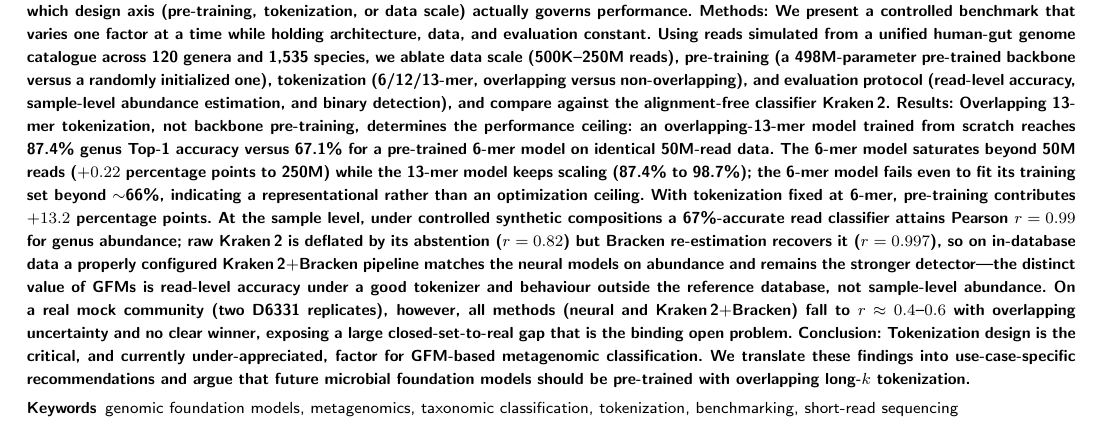
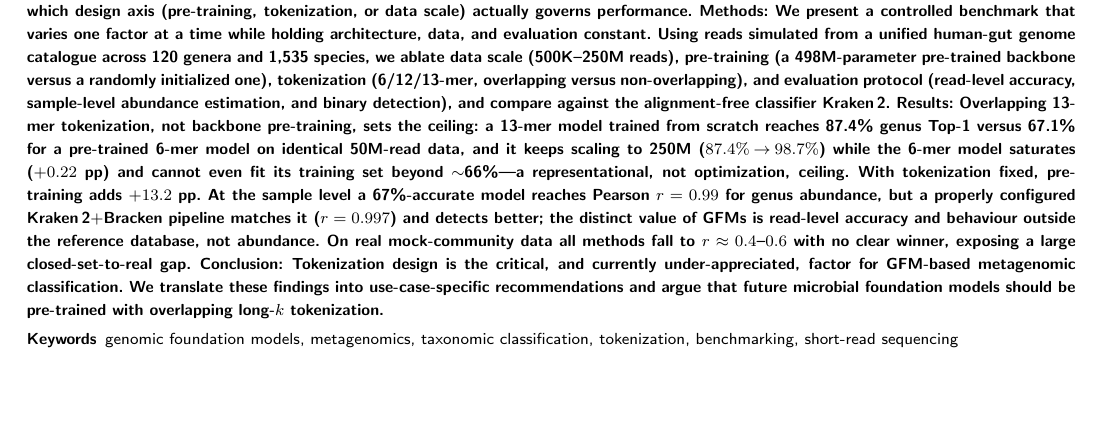
Before and after one commit to YMJ1123/gfm-metagenomic-benchmark-paper, a LaTeX paper (main.tex): part of page 1 of 12 before the commit and part of page 1 of 11 after it, cut so that both start at the same text, the shorter picture padded with empty space. Compiled offline with pdfLaTeX; a LaTeX package or settings file that is missing is left out.

Commit message:
Fix empty first column on p.2: tighten abstract below the one-page frontmatter threshold
The class sets title+abstract+keywords+Key Points as the full-width \twocolumn[...]
optional argument; when that block is ~1 page tall it leaves the first body column
empty (page 2 had a blank left column). The abstract had grown long after the
mock/Bracken additions. Trimmed the Results sentence (also better for BIB's abstract
length): body now starts on page 1 and page 2 fills normally. 12pp -> 11pp, no
content lost, 0 undefined refs; pages verified in TeX Live 2024.

Co-Authored-By: Claude Fable 5 <noreply@anthropic.com>

```diff
--- a/main.tex
+++ b/main.tex
@@ -81,24 +81,18 @@ tokenization (6/12/13-mer, overlapping versus non-overlapping), and evaluation
 protocol (read-level accuracy, sample-level abundance estimation, and binary
 detection), and compare against the alignment-free classifier Kraken\,2.
 \textbf{Results:} Overlapping 13-mer tokenization, not backbone pre-training,
-determines the performance ceiling: an overlapping-13-mer model trained from
-scratch reaches 87.4\% genus Top-1 accuracy versus 67.1\% for a pre-trained
-6-mer model on identical 50M-read data. The 6-mer model saturates beyond 50M
-reads ($+0.22$ percentage points to 250M) while the 13-mer model keeps scaling
-(87.4\% to 98.7\%); the 6-mer model fails even to \emph{fit} its training set
-beyond $\sim$66\%, indicating a representational rather than an optimization
-ceiling. With tokenization fixed at 6-mer, pre-training contributes $+13.2$
-percentage points. At the sample level, under controlled synthetic compositions
-a 67\%-accurate read classifier attains Pearson $r=0.99$ for genus abundance;
-raw Kraken\,2 is deflated by its abstention ($r=0.82$) but Bracken re-estimation
-recovers it ($r=0.997$), so on in-database data a properly configured
-Kraken\,2$+$Bracken pipeline matches the neural models on abundance and remains
-the stronger detector---the distinct value of GFMs is read-level accuracy under a
-good tokenizer and behaviour outside the reference database, not sample-level
-abundance. On a real mock community (two D6331 replicates), however, all methods
-(neural and Kraken\,2$+$Bracken) fall to $r\approx0.4$--$0.6$ with overlapping
-uncertainty and no clear winner, exposing a large closed-set-to-real gap that is
-the binding open problem.
+sets the ceiling: a 13-mer model trained from scratch reaches 87.4\% genus Top-1
+versus 67.1\% for a pre-trained 6-mer model on identical 50M-read data, and it
+keeps scaling to 250M ($87.4\%\!\rightarrow\!98.7\%$) while the 6-mer model
+saturates ($+0.22$ pp) and cannot even \emph{fit} its training set beyond
+$\sim$66\%---a representational, not optimization, ceiling. With tokenization
+fixed, pre-training adds $+13.2$ pp. At the sample level a 67\%-accurate model
+reaches Pearson $r=0.99$ for genus abundance, but a properly configured
+Kraken\,2$+$Bracken pipeline matches it ($r=0.997$) and detects better; the
+distinct value of GFMs is read-level accuracy and behaviour outside the reference
+database, not abundance. On real mock-community data all methods fall to
+$r\approx0.4$--$0.6$ with no clear winner, exposing a large closed-set-to-real
+gap.
 \textbf{Conclusion:} Tokenization design is the critical, and currently
 under-appreciated, factor for GFM-based metagenomic classification. We translate
 these findings into use-case-specific recommendations and argue that future
```
